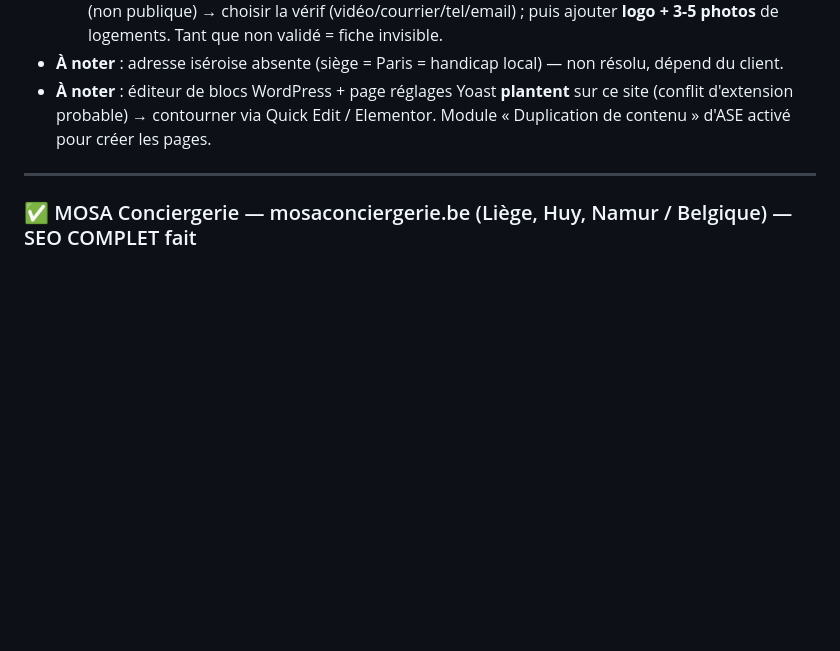
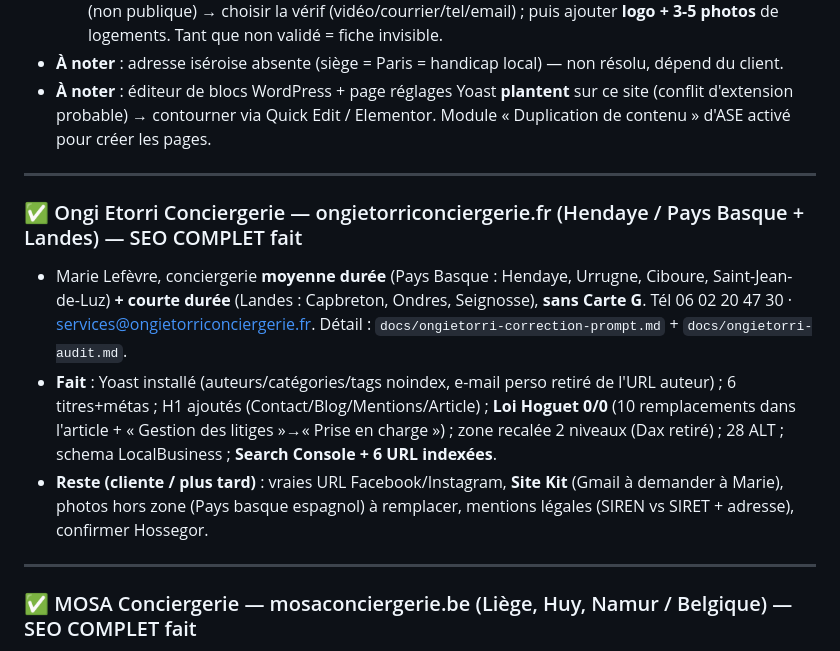
Before and after one commit to xSARRASx/site-seb-, a Markdown page: SEO.md, the part around the change. GitHub-like rendering; blank space fills up the shorter version.

```diff
--- a/SEO.md
+++ b/SEO.md
@@ -148,6 +148,13 @@ Comme le site bloque souvent la lecture externe (403), c'est **elle** qui fait l
 
 ---
 
+### ✅ Ongi Etorri Conciergerie — ongietorriconciergerie.fr (Hendaye / Pays Basque + Landes) — SEO COMPLET fait
+- Marie Lefèvre, conciergerie **moyenne durée** (Pays Basque : Hendaye, Urrugne, Ciboure, Saint-Jean-de-Luz) **+ courte durée** (Landes : Capbreton, Ondres, Seignosse), **sans Carte G**. Tél 06 02 20 47 30 · services@ongietorriconciergerie.fr. Détail : `docs/ongietorri-correction-prompt.md` + `docs/ongietorri-audit.md`.
+- **Fait** : Yoast installé (auteurs/catégories/tags noindex, e-mail perso retiré de l'URL auteur) ; 6 titres+métas ; H1 ajoutés (Contact/Blog/Mentions/Article) ; **Loi Hoguet 0/0** (10 remplacements dans l'article + « Gestion des litiges »→« Prise en charge ») ; zone recalée 2 niveaux (Dax retiré) ; 28 ALT ; schema LocalBusiness ; **Search Console + 6 URL indexées**.
+- **Reste (cliente / plus tard)** : vraies URL Facebook/Instagram, **Site Kit** (Gmail à demander à Marie), photos hors zone (Pays basque espagnol) à remplacer, mentions légales (SIREN vs SIRET + adresse), confirmer Hossegor.
+
+---
+
 ### ✅ MOSA Conciergerie — mosaconciergerie.be (Liège, Huy, Namur / Belgique) — SEO COMPLET fait
 - Maxime Rafétin, conciergerie, **client BELGE** (pas Loi Hoguet mais prudence IPI). Tél +32 491 97 27 18 · maxime@mosaconciergerie.com · Google **mrafetin@gmail.com**. Siège Rue Strivay 53, 4122 Plainevaux (Neupré). Détail : `docs/mosaconciergerie-audit.md`.
 - **Zone** : Liège (principale), Huy, Namur. Site NEUF, **bilingue FR/EN (EN en construction par Maxime)** → SEO appliqué en évitant le chantier (Polylang/EN, mentions légales, photos NON touchés).
```
Also changed, not shown: docs/ongietorri-audit.md (+15 -0 lines).
